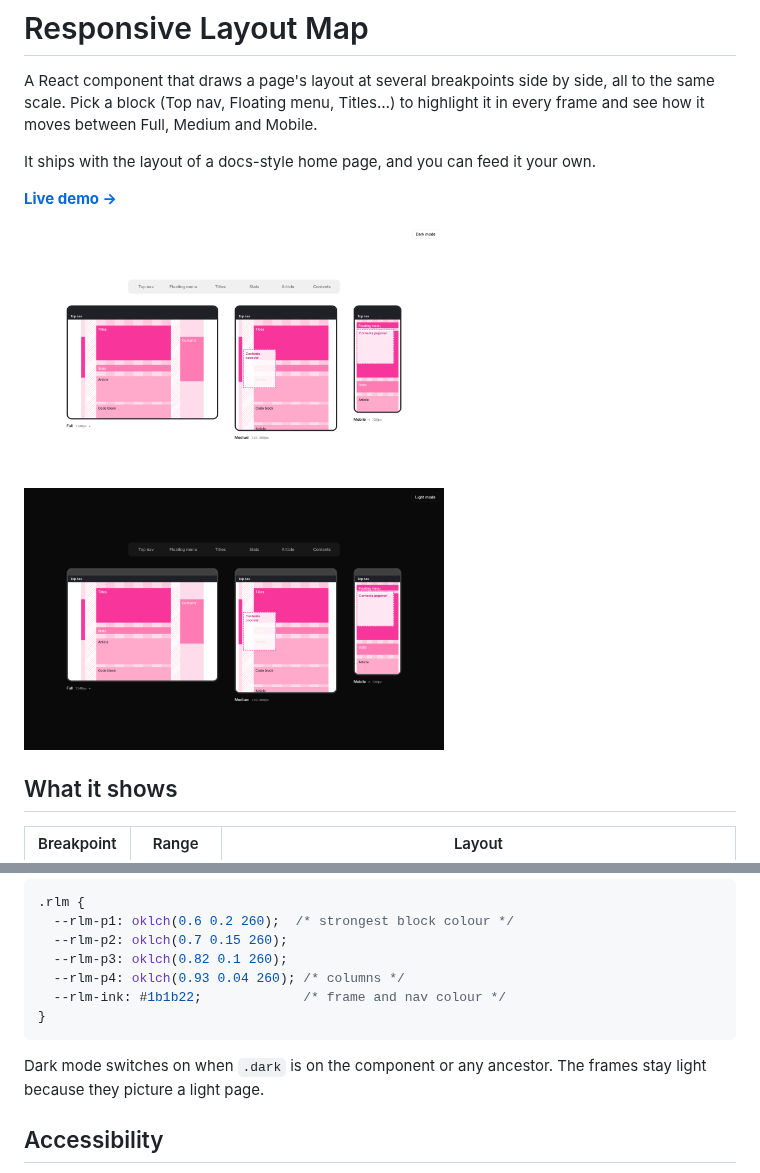
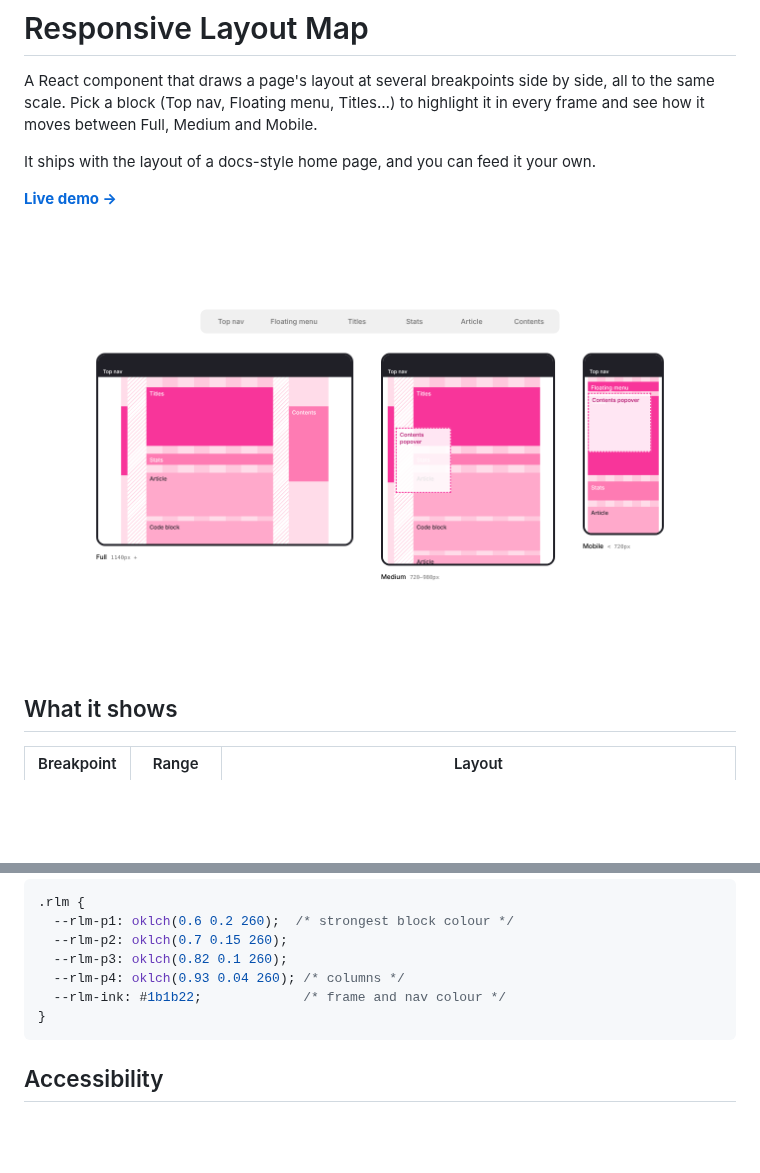
Before and after one commit to tanaka-1997/responsive-layout-map, a Markdown page: README.md, 2 parts joined by grey strips. Drawn GitHub-style; pictures changed too: docs/preview-dark.png (deleted), docs/preview-light.png; blank space fills up the shorter version.

Commit message:
Make it light-only: remove the theme toggle and dark styles
Co-Authored-By: Claude Opus 5.5 <noreply@anthropic.com>
Claude-Session: https://claude.ai/code/session_01XsNnNDTsha9dbWBQaohYJh

````diff
--- a/README.md
+++ b/README.md
@@ -6,10 +6,7 @@ It ships with the layout of a docs-style home page, and you can feed it your own
 
 **[Live demo →](https://tanaka-1997.github.io/responsive-layout-map/)**
 
-<p>
-  <img src="docs/preview-light.png" alt="Layout map, light theme" width="420" />
-  <img src="docs/preview-dark.png" alt="Layout map, dark theme" width="420" />
-</p>
+<img src="docs/preview-light.png" alt="Layout map with the three breakpoint frames" width="840" />
 
 ## What it shows
 
@@ -103,8 +100,6 @@ All colours are CSS custom properties scoped to `.rlm`, so you can override them
 }
 ```
 
-Dark mode switches on when `.dark` is on the component or any ancestor. The frames stay light because they picture a light page.
-
 ## Accessibility
 
 Block buttons report whether they're selected, each frame has a text label with its name and range, the controls show a focus ring for keyboard users, and transitions turn off for people who've asked for reduced motion.
````
Also changed, not shown: docs/preview-mobile.png, 3 other files.
